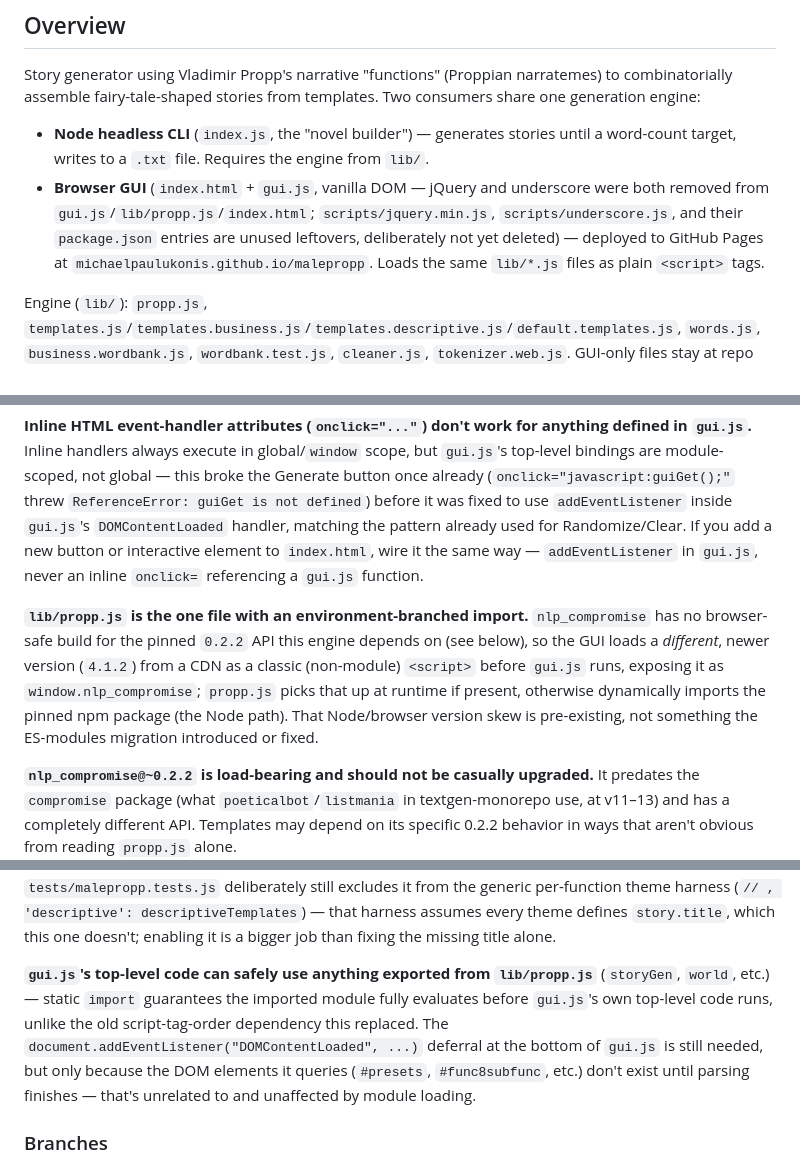
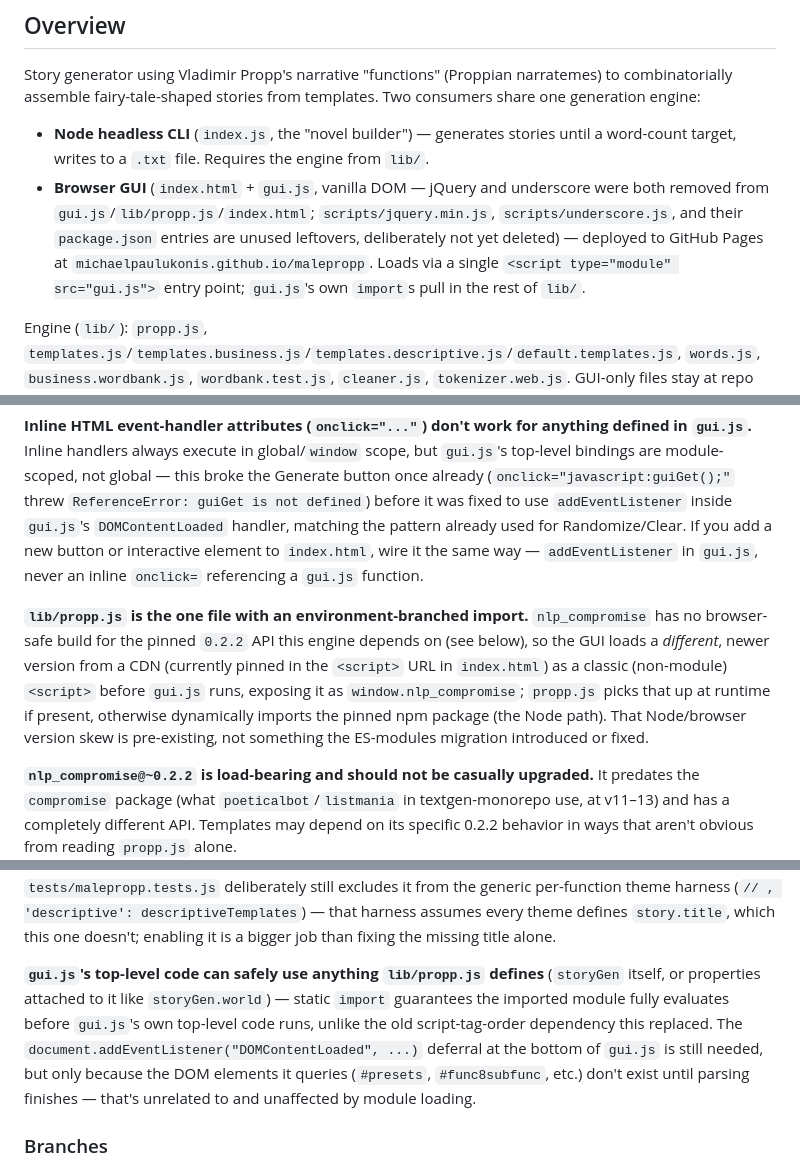
Before and after one commit to MichaelPaulukonis/malepropp, a Markdown page: CLAUDE.md, 3 parts joined by grey strips. Rendered like a GitHub page.

Commit message:
docs: fix stale Overview line and minor imprecisions from Task 17 doc review
- Overview said the GUI 'Loads the same lib/*.js files as plain <script>
  tags' - contradicted the Architecture section's already-corrected
  description of the single module entry point.
- 'anything exported from lib/propp.js (storyGen, world, etc.)' implied
  world was itself an export; it's a property attached to storyGen.
- Dropped the hardcoded nlp_compromise CDN version number, which will
  silently go stale if the pinned URL is ever bumped.

```diff
--- a/CLAUDE.md
+++ b/CLAUDE.md
@@ -7,7 +7,7 @@ This file provides guidance to Claude Code (claude.ai/code) when working with co
 Story generator using Vladimir Propp's narrative "functions" (Proppian narratemes) to combinatorially assemble fairy-tale-shaped stories from templates. Two consumers share one generation engine:
 
 - **Node headless CLI** (`index.js`, the "novel builder") — generates stories until a word-count target, writes to a `.txt` file. Requires the engine from `lib/`.
-- **Browser GUI** (`index.html` + `gui.js`, vanilla DOM — jQuery and underscore were both removed from `gui.js`/`lib/propp.js`/`index.html`; `scripts/jquery.min.js`, `scripts/underscore.js`, and their `package.json` entries are unused leftovers, deliberately not yet deleted) — deployed to GitHub Pages at `michaelpaulukonis.github.io/malepropp`. Loads the same `lib/*.js` files as plain `<script>` tags.
+- **Browser GUI** (`index.html` + `gui.js`, vanilla DOM — jQuery and underscore were both removed from `gui.js`/`lib/propp.js`/`index.html`; `scripts/jquery.min.js`, `scripts/underscore.js`, and their `package.json` entries are unused leftovers, deliberately not yet deleted) — deployed to GitHub Pages at `michaelpaulukonis.github.io/malepropp`. Loads via a single `<script type="module" src="gui.js">` entry point; `gui.js`'s own `import`s pull in the rest of `lib/`.
 
 Engine (`lib/`): `propp.js`, `templates.js`/`templates.business.js`/`templates.descriptive.js`/`default.templates.js`, `words.js`, `business.wordbank.js`, `wordbank.test.js`, `cleaner.js`, `tokenizer.web.js`. GUI-only files stay at repo root: `index.html`, `gui.js`, `propp.css`, and vendored (unused) `scripts/jquery.min.js` and `scripts/underscore.js`.
 
@@ -33,7 +33,7 @@ node index.js          # generates stories to ~50k words, writes wonder.tale.<ra
 
 **Inline HTML event-handler attributes (`onclick="..."`) don't work for anything defined in `gui.js`.** Inline handlers always execute in global/`window` scope, but `gui.js`'s top-level bindings are module-scoped, not global — this broke the Generate button once already (`onclick="javascript:guiGet();"` threw `ReferenceError: guiGet is not defined`) before it was fixed to use `addEventListener` inside `gui.js`'s `DOMContentLoaded` handler, matching the pattern already used for Randomize/Clear. If you add a new button or interactive element to `index.html`, wire it the same way — `addEventListener` in `gui.js`, never an inline `onclick=` referencing a `gui.js` function.
 
-**`lib/propp.js` is the one file with an environment-branched import.** `nlp_compromise` has no browser-safe build for the pinned `0.2.2` API this engine depends on (see below), so the GUI loads a *different*, newer version (`4.1.2`) from a CDN as a classic (non-module) `<script>` before `gui.js` runs, exposing it as `window.nlp_compromise`; `propp.js` picks that up at runtime if present, otherwise dynamically imports the pinned npm package (the Node path). That Node/browser version skew is pre-existing, not something the ES-modules migration introduced or fixed.
+**`lib/propp.js` is the one file with an environment-branched import.** `nlp_compromise` has no browser-safe build for the pinned `0.2.2` API this engine depends on (see below), so the GUI loads a *different*, newer version from a CDN (currently pinned in the `<script>` URL in `index.html`) as a classic (non-module) `<script>` before `gui.js` runs, exposing it as `window.nlp_compromise`; `propp.js` picks that up at runtime if present, otherwise dynamically imports the pinned npm package (the Node path). That Node/browser version skew is pre-existing, not something the ES-modules migration introduced or fixed.
 
 **`nlp_compromise@~0.2.2` is load-bearing and should not be casually upgraded.** It predates the `compromise` package (what `poeticalbot`/`listmania` in textgen-monorepo use, at v11–13) and has a completely different API. Templates may depend on its specific 0.2.2 behavior in ways that aren't obvious from reading `propp.js` alone.
 
@@ -41,7 +41,7 @@ node index.js          # generates stories to ~50k words, writes wonder.tale.<ra
 
 **`lib/templates.descriptive.js` is wired in as a 4th GUI theme** ("Descriptive (raw function skeleton)"), exporting `descriptiveTemplates` as its default export — a distinct local name from `templates.js`'s `nTemplates` default export, so `gui.js` can `import` both without collision. It has no title generator (`story.title`), unlike the other three themes — `gui.js`'s `shoveToGui()` has a defensive fallback for this. `func0` ("Initial situation") is still genuinely unfilled — the file's own comment flags it. `tests/malepropp.tests.js` deliberately still excludes it from the generic per-function theme harness (`// , 'descriptive': descriptiveTemplates`) — that harness assumes every theme defines `story.title`, which this one doesn't; enabling it is a bigger job than fixing the missing title alone.
 
-**`gui.js`'s top-level code can safely use anything exported from `lib/propp.js`** (`storyGen`, `world`, etc.) — static `import` guarantees the imported module fully evaluates before `gui.js`'s own top-level code runs, unlike the old script-tag-order dependency this replaced. The `document.addEventListener("DOMContentLoaded", ...)` deferral at the bottom of `gui.js` is still needed, but only because the DOM elements it queries (`#presets`, `#func8subfunc`, etc.) don't exist until parsing finishes — that's unrelated to and unaffected by module loading.
+**`gui.js`'s top-level code can safely use anything `lib/propp.js` defines** (`storyGen` itself, or properties attached to it like `storyGen.world`) — static `import` guarantees the imported module fully evaluates before `gui.js`'s own top-level code runs, unlike the old script-tag-order dependency this replaced. The `document.addEventListener("DOMContentLoaded", ...)` deferral at the bottom of `gui.js` is still needed, but only because the DOM elements it queries (`#presets`, `#func8subfunc`, etc.) don't exist until parsing finishes — that's unrelated to and unaffected by module loading.
 
 ### Branches
 
```
